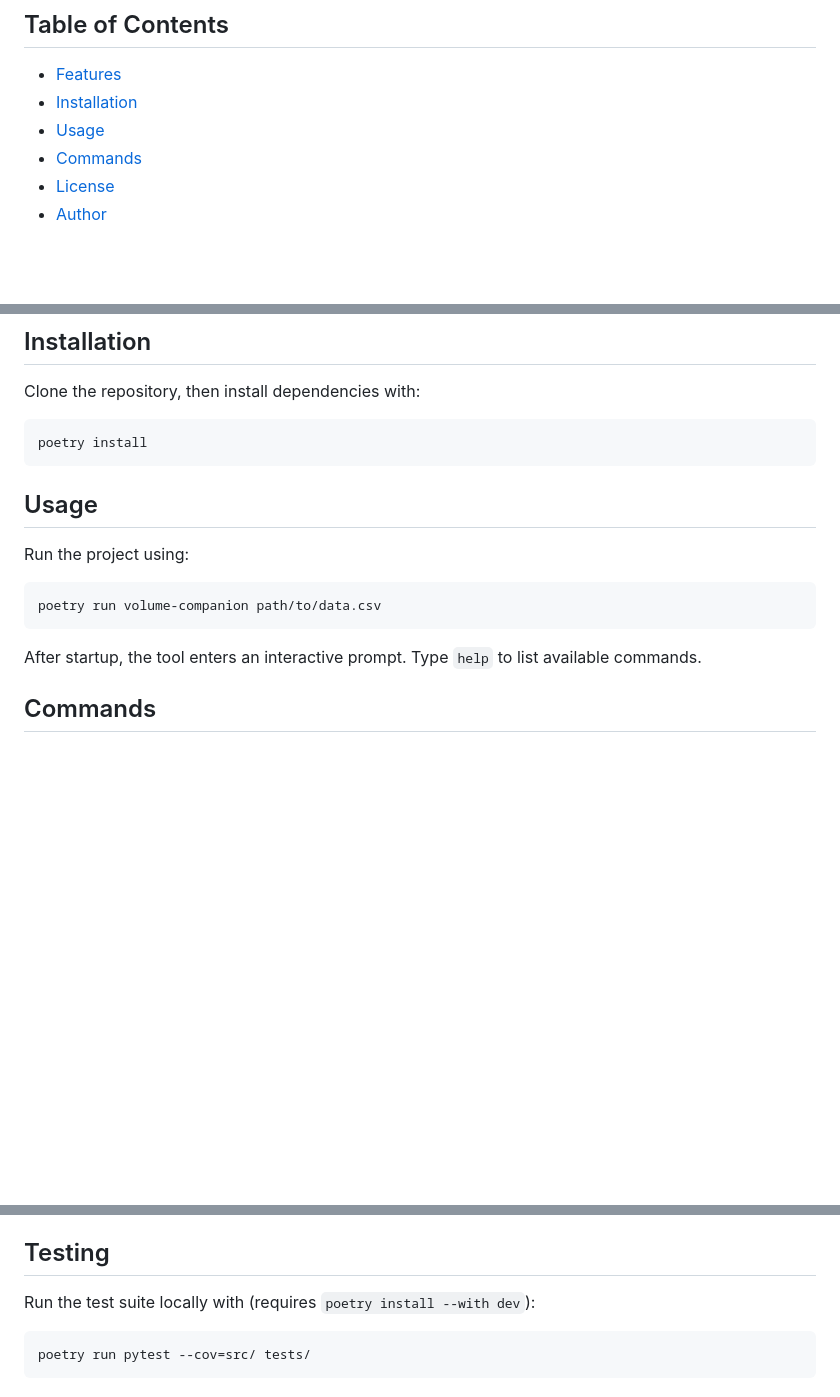
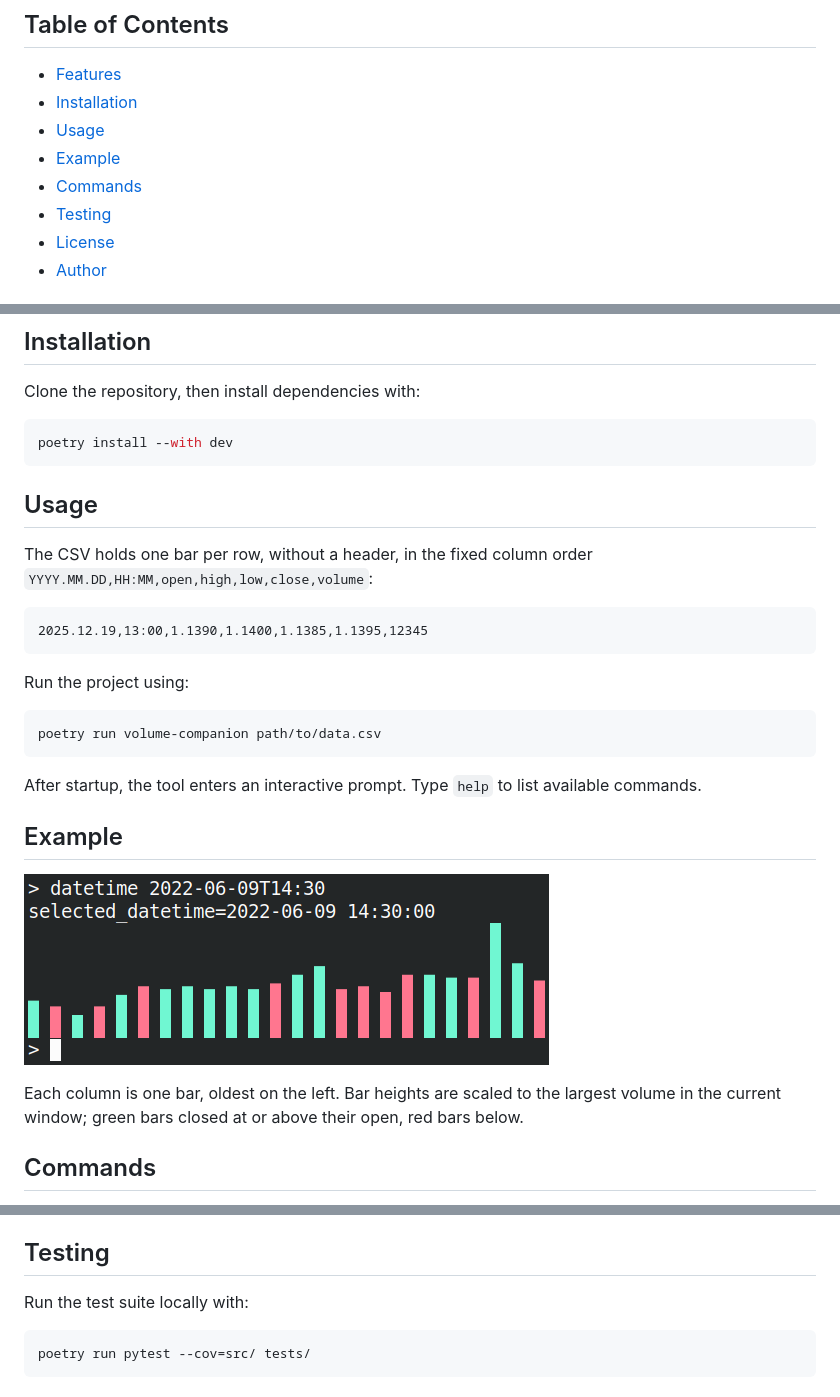
Before and after one commit to rlacher/volume-companion, a Markdown page: README.md, 3 parts joined by grey strips. Rendered like a GitHub page; pictures changed too: docs/volume-bars.png (added); blank space fills up the shorter version.

Commit message:
docs: expand README with CSV format and example screenshot

````diff
--- a/README.md
+++ b/README.md
@@ -13,7 +13,9 @@ Command-line tool displaying historical trading volume as ASCII bars from local
 - [Features](#features)
 - [Installation](#installation)
 - [Usage](#usage)
+- [Example](#example)
 - [Commands](#commands)
+- [Testing](#testing)
 - [License](#license)
 - [Author](#author)
 
@@ -32,10 +34,16 @@ Command-line tool displaying historical trading volume as ASCII bars from local
 Clone the repository, then install dependencies with:
 
 ```bash
-poetry install
+poetry install --with dev
 ```
 
 ## Usage
+
+The CSV holds one bar per row, without a header, in the fixed column order `YYYY.MM.DD,HH:MM,open,high,low,close,volume`:
+
+```csv
+2025.12.19,13:00,1.1390,1.1400,1.1385,1.1395,12345
+```
 
 Run the project using:
 
@@ -45,6 +53,12 @@ poetry run volume-companion path/to/data.csv
 
 After startup, the tool enters an interactive prompt.
 Type `help` to list available commands.
+
+## Example
+
+![Volume Companion session showing green and red volume bars](docs/volume-bars.png)
+
+Each column is one bar, oldest on the left. Bar heights are scaled to the largest volume in the current window; green bars closed at or above their open, red bars below.
 
 ## Commands
 
@@ -59,7 +73,7 @@ Within the prompt you can configure the session, navigate through data, and disp
 
 ## Testing
 
-Run the test suite locally with (requires `poetry install --with dev`):
+Run the test suite locally with:
 
 ```bash
 poetry run pytest --cov=src/ tests/
````
